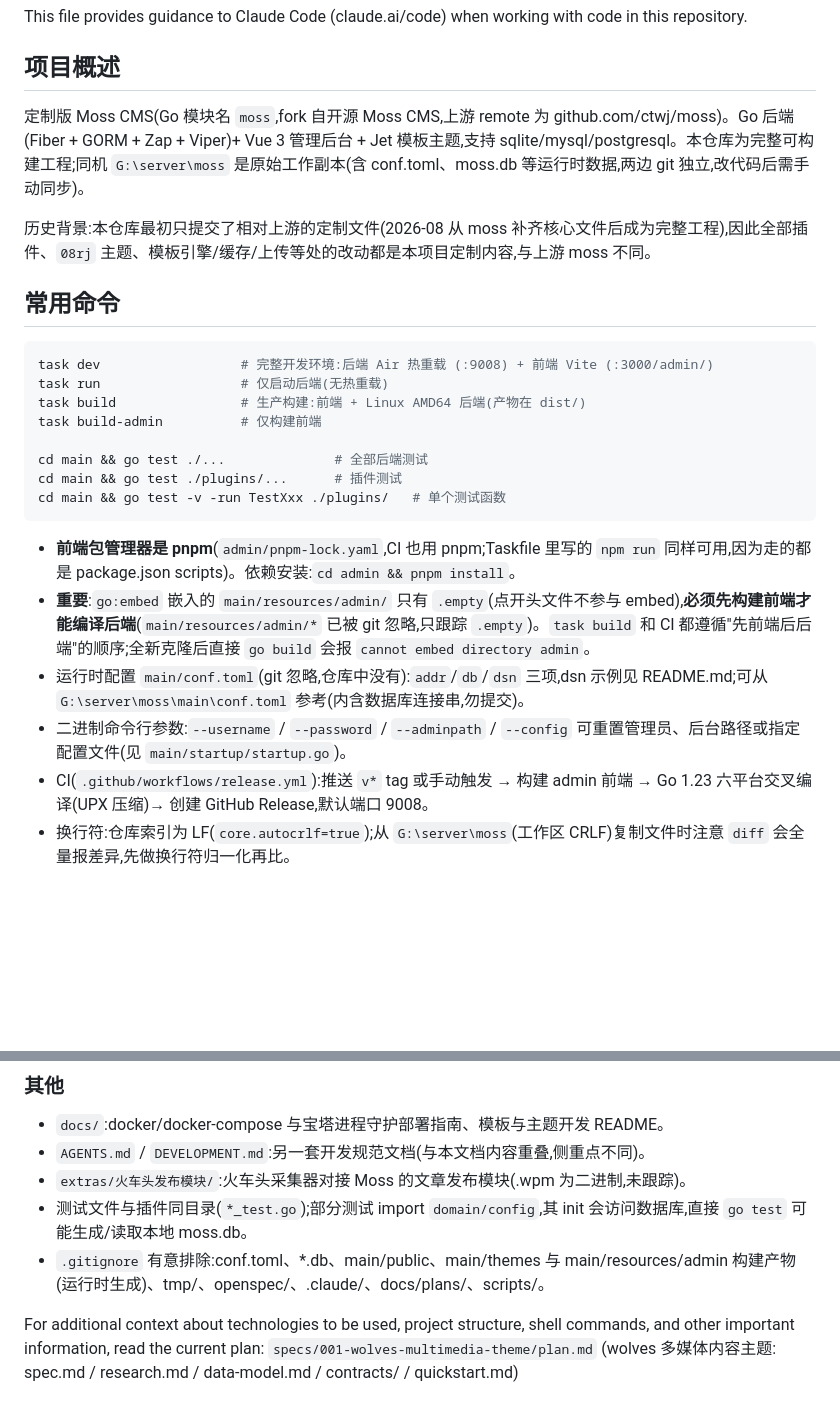
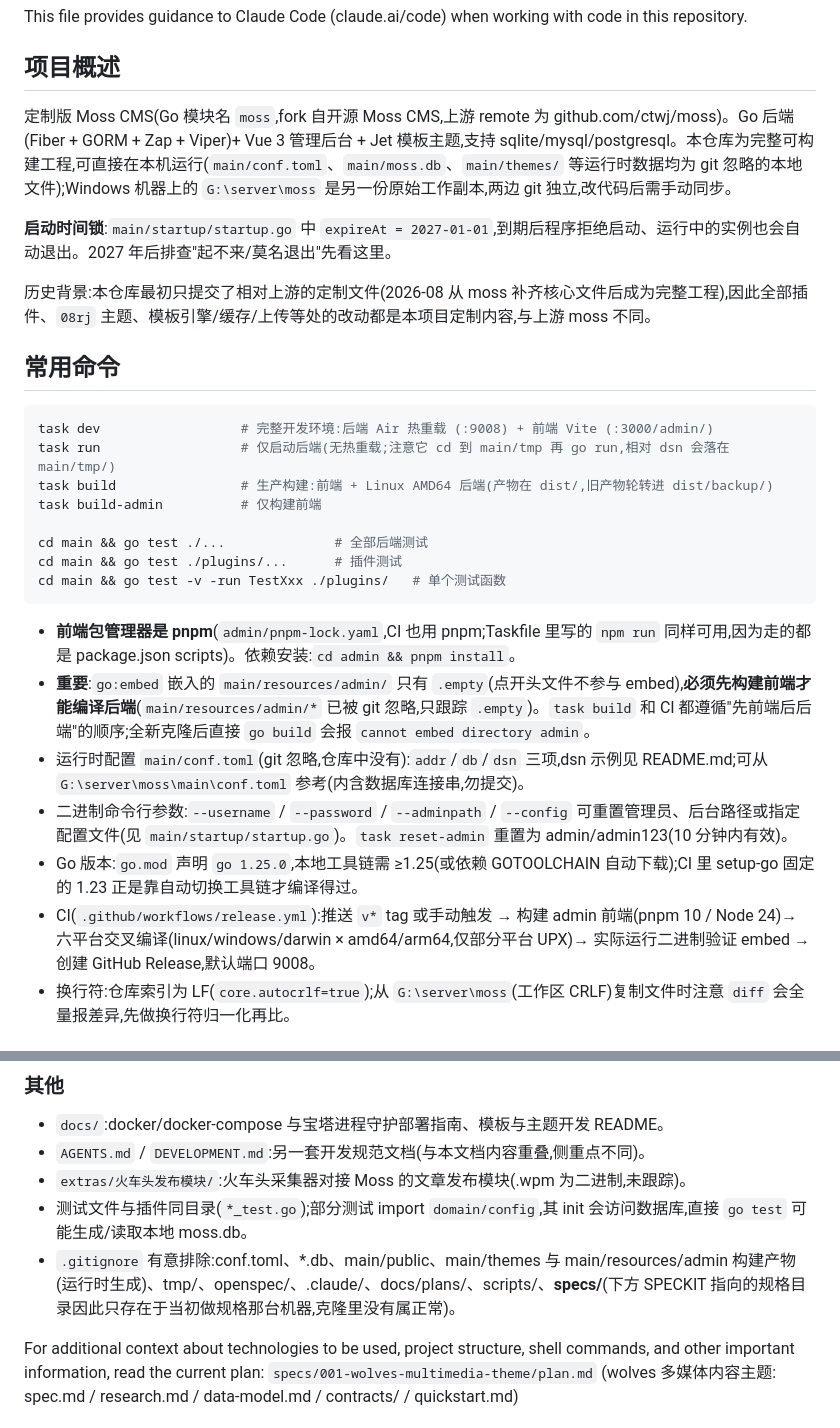
Before and after one commit to ctwj/wolves, a Markdown page: CLAUDE.md, 2 parts joined by grey strips. Drawn GitHub-style; blank space fills up the shorter version.

Commit message:
update: CLAUDE.md 补充启动时间锁、主题同步回路、Go 版本与插件注册说明

````diff
--- a/CLAUDE.md
+++ b/CLAUDE.md
@@ -4,7 +4,9 @@ This file provides guidance to Claude Code (claude.ai/code) when working with co
 
 ## 项目概述
 
-定制版 Moss CMS(Go 模块名 `moss`,fork 自开源 Moss CMS,上游 remote 为 github.com/ctwj/moss)。Go 后端(Fiber + GORM + Zap + Viper)+ Vue 3 管理后台 + Jet 模板主题,支持 sqlite/mysql/postgresql。本仓库为完整可构建工程;同机 `G:\server\moss` 是原始工作副本(含 conf.toml、moss.db 等运行时数据,两边 git 独立,改代码后需手动同步)。
+定制版 Moss CMS(Go 模块名 `moss`,fork 自开源 Moss CMS,上游 remote 为 github.com/ctwj/moss)。Go 后端(Fiber + GORM + Zap + Viper)+ Vue 3 管理后台 + Jet 模板主题,支持 sqlite/mysql/postgresql。本仓库为完整可构建工程,可直接在本机运行(`main/conf.toml`、`main/moss.db`、`main/themes/` 等运行时数据均为 git 忽略的本地文件);Windows 机器上的 `G:\server\moss` 是另一份原始工作副本,两边 git 独立,改代码后需手动同步。
+
+**启动时间锁**:`main/startup/startup.go` 中 `expireAt = 2027-01-01`,到期后程序拒绝启动、运行中的实例也会自动退出。2027 年后排查"起不来/莫名退出"先看这里。
 
 历史背景:本仓库最初只提交了相对上游的定制文件(2026-08 从 moss 补齐核心文件后成为完整工程),因此全部插件、`08rj` 主题、模板引擎/缓存/上传等处的改动都是本项目定制内容,与上游 moss 不同。
 
@@ -12,8 +14,8 @@ This file provides guidance to Claude Code (claude.ai/code) when working with co
 
 ```bash
 task dev                  # 完整开发环境:后端 Air 热重载 (:9008) + 前端 Vite (:3000/admin/)
-task run                  # 仅启动后端(无热重载)
-task build                # 生产构建:前端 + Linux AMD64 后端(产物在 dist/)
+task run                  # 仅启动后端(无热重载;注意它 cd 到 main/tmp 再 go run,相对 dsn 会落在 main/tmp/)
+task build                # 生产构建:前端 + Linux AMD64 后端(产物在 dist/,旧产物轮转进 dist/backup/)
 task build-admin          # 仅构建前端
 
 cd main && go test ./...              # 全部后端测试
@@ -24,8 +26,9 @@ cd main && go test -v -run TestXxx ./plugins/   # 单个测试函数
 - **前端包管理器是 pnpm**(`admin/pnpm-lock.yaml`,CI 也用 pnpm;Taskfile 里写的 `npm run` 同样可用,因为走的都是 package.json scripts)。依赖安装:`cd admin && pnpm install`。
 - **重要**:`go:embed` 嵌入的 `main/resources/admin/` 只有 `.empty`(点开头文件不参与 embed),**必须先构建前端才能编译后端**(`main/resources/admin/*` 已被 git 忽略,只跟踪 `.empty`)。`task build` 和 CI 都遵循"先前端后后端"的顺序;全新克隆后直接 `go build` 会报 `cannot embed directory admin`。
 - 运行时配置 `main/conf.toml`(git 忽略,仓库中没有):`addr`/`db`/`dsn` 三项,dsn 示例见 README.md;可从 `G:\server\moss\main\conf.toml` 参考(内含数据库连接串,勿提交)。
-- 二进制命令行参数:`--username` / `--password` / `--adminpath` / `--config` 可重置管理员、后台路径或指定配置文件(见 `main/startup/startup.go`)。
-- CI(`.github/workflows/release.yml`):推送 `v*` tag 或手动触发 → 构建 admin 前端 → Go 1.23 六平台交叉编译(UPX 压缩)→ 创建 GitHub Release,默认端口 9008。
+- 二进制命令行参数:`--username` / `--password` / `--adminpath` / `--config` 可重置管理员、后台路径或指定配置文件(见 `main/startup/startup.go`)。`task reset-admin` 重置为 admin/admin123(10 分钟内有效)。
+- Go 版本:`go.mod` 声明 `go 1.25.0`,本地工具链需 ≥1.25(或依赖 GOTOOLCHAIN 自动下载);CI 里 setup-go 固定的 1.23 正是靠自动切换工具链才编译得过。
+- CI(`.github/workflows/release.yml`):推送 `v*` tag 或手动触发 → 构建 admin 前端(pnpm 10 / Node 24)→ 六平台交叉编译(linux/windows/darwin × amd64/arm64,仅部分平台 UPX)→ 实际运行二进制验证 embed → 创建 GitHub Release,默认端口 9008。
 - 换行符:仓库索引为 LF(`core.autocrlf=true`);从 `G:\server\moss`(工作区 CRLF)复制文件时注意 `diff` 会全量报差异,先做换行符归一化再比。
 
 ## 架构
@@ -65,7 +69,7 @@ Vue 3 + Vite + Arco Design(部分 Naive UI)+ Pinia + Vue I18n(12 种语言),源
 - `AGENTS.md` / `DEVELOPMENT.md`:另一套开发规范文档(与本文档内容重叠,侧重点不同)。
 - `extras/火车头发布模块/`:火车头采集器对接 Moss 的文章发布模块(.wpm 为二进制,未跟踪)。
 - 测试文件与插件同目录(`*_test.go`);部分测试 import `domain/config`,其 init 会访问数据库,直接 `go test` 可能生成/读取本地 moss.db。
-- `.gitignore` 有意排除:conf.toml、*.db、main/public、main/themes 与 main/resources/admin 构建产物(运行时生成)、tmp/、openspec/、.claude/、docs/plans/、scripts/。
+- `.gitignore` 有意排除:conf.toml、*.db、main/public、main/themes 与 main/resources/admin 构建产物(运行时生成)、tmp/、openspec/、.claude/、docs/plans/、scripts/、**specs/**(下方 SPECKIT 指向的规格目录因此只存在于当初做规格那台机器,克隆里没有属正常)。
 
 <!-- SPECKIT START -->
 For additional context about technologies to be used, project structure,
````
Also changed, not shown: other parts of CLAUDE.md (+4 -3 lines).
